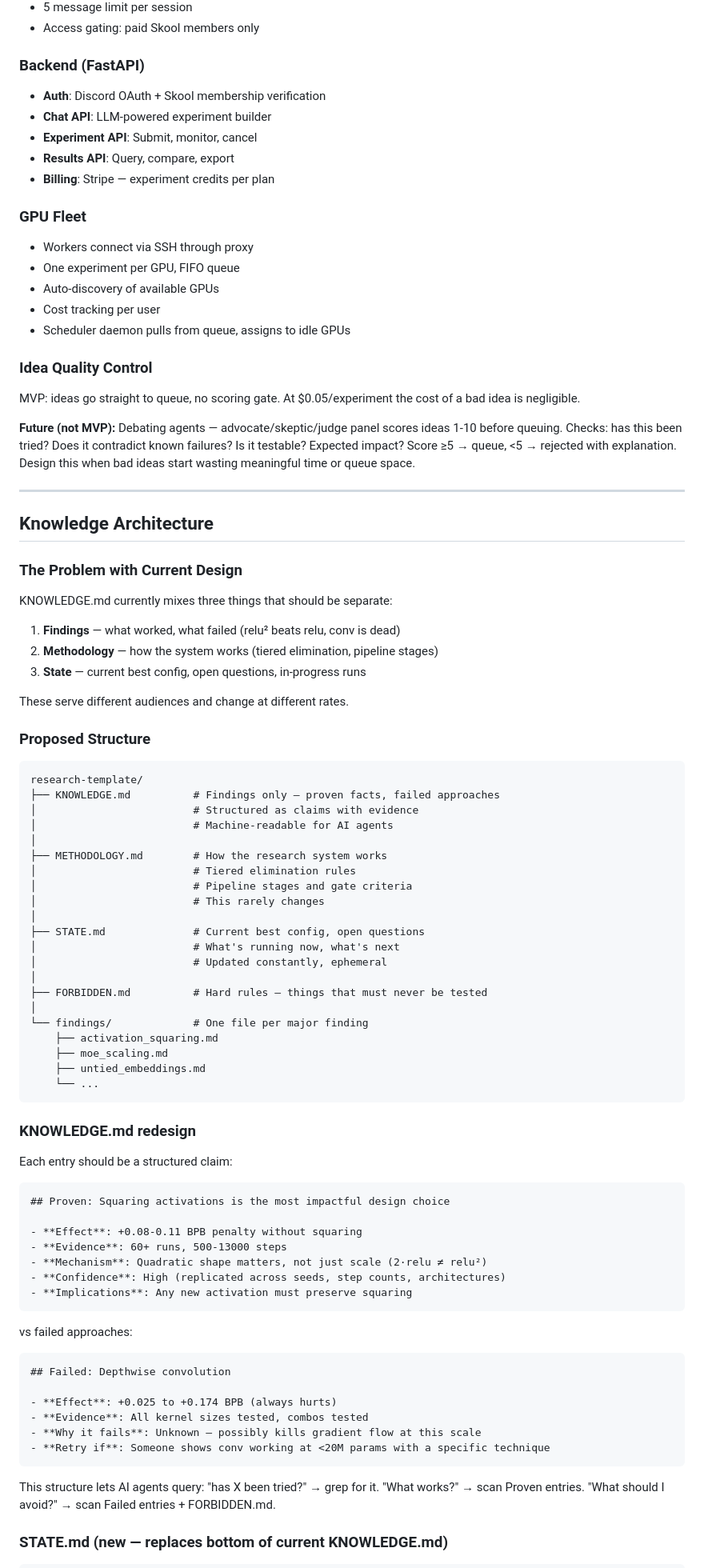
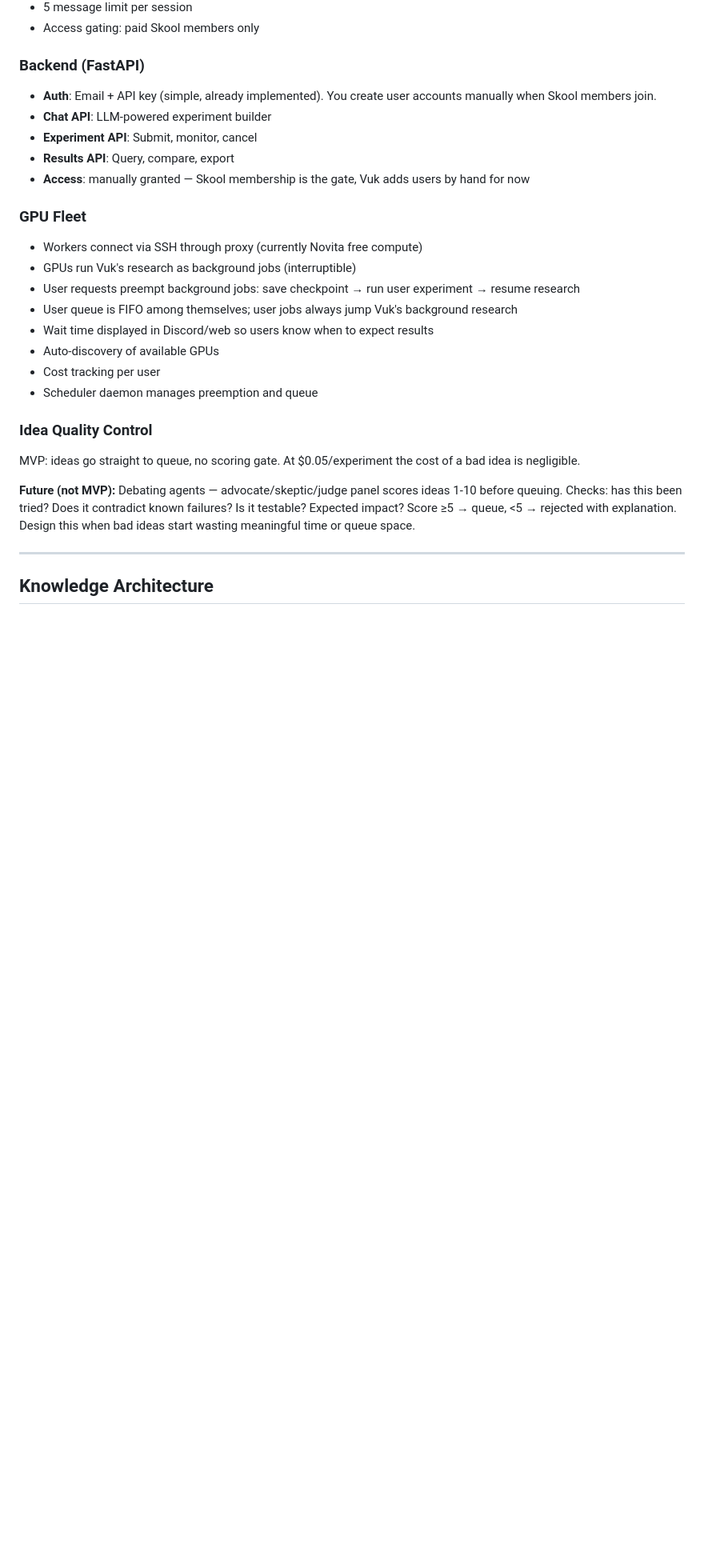
Before and after one commit to vukrosic/auto-research, a Markdown page: STARTUP_PLAN.md, the part around one of its changes. Shown at 80% size. Rendered like a GitHub page; blank space fills up the shorter version.

Commit message:
refactor: Update startup plan to clarify GPU usage, authentication methods, and knowledge architecture restructuring for improved operational efficiency and user experience.

````diff
--- a/STARTUP_PLAN.md
+++ b/STARTUP_PLAN.md
@@ -119,19 +119,22 @@ parameter-golf/       # Research template (the experiment codebase)
 
 ### Backend (FastAPI)
 
-- **Auth**: Discord OAuth + Skool membership verification
+- **Auth**: Email + API key (simple, already implemented). You create user accounts manually when Skool members join.
 - **Chat API**: LLM-powered experiment builder
 - **Experiment API**: Submit, monitor, cancel
 - **Results API**: Query, compare, export
-- **Billing**: Stripe — experiment credits per plan
+- **Access**: manually granted — Skool membership is the gate, Vuk adds users by hand for now
 
 ### GPU Fleet
 
-- Workers connect via SSH through proxy
-- One experiment per GPU, FIFO queue
+- Workers connect via SSH through proxy (currently Novita free compute)
+- GPUs run Vuk's research as background jobs (interruptible)
+- User requests preempt background jobs: save checkpoint → run user experiment → resume research
+- User queue is FIFO among themselves; user jobs always jump Vuk's background research
+- Wait time displayed in Discord/web so users know when to expect results
 - Auto-discovery of available GPUs
 - Cost tracking per user
-- Scheduler daemon pulls from queue, assigns to idle GPUs
+- Scheduler daemon manages preemption and queue
 
 ### Idea Quality Control
 
@@ -143,68 +146,3 @@ MVP: ideas go straight to queue, no scoring gate. At $0.05/experiment the cost o
 
 ## Knowledge Architecture
 
-### The Problem with Current Design
-
-KNOWLEDGE.md currently mixes three things that should be separate:
-
-1. **Findings** — what worked, what failed (relu² beats relu, conv is dead)
-2. **Methodology** — how the system works (tiered elimination, pipeline stages)
-3. **State** — current best config, open questions, in-progress runs
-
-These serve different audiences and change at different rates.
-
-### Proposed Structure
-
-```
-research-template/
-├── KNOWLEDGE.md          # Findings only — proven facts, failed approaches
-│                         # Structured as claims with evidence
-│                         # Machine-readable for AI agents
-│
-├── METHODOLOGY.md        # How the research system works
-│                         # Tiered elimination rules
-│                         # Pipeline stages and gate criteria
-│                         # This rarely changes
-│
-├── STATE.md              # Current best config, open questions
-│                         # What's running now, what's next
-│                         # Updated constantly, ephemeral
-│
-├── FORBIDDEN.md          # Hard rules — things that must never be tested
-│
-└── findings/             # One file per major finding
-    ├── activation_squaring.md
-    ├── moe_scaling.md
-    ├── untied_embeddings.md
-    └── ...
-```
-
-### KNOWLEDGE.md redesign
-
-Each entry should be a structured claim:
-
-```markdown
-## Proven: Squaring activations is the most impactful design choice
-
-- **Effect**: +0.08-0.11 BPB penalty without squaring
-- **Evidence**: 60+ runs, 500-13000 steps
-- **Mechanism**: Quadratic shape matters, not just scale (2·relu ≠ relu²)
-- **Confidence**: High (replicated across seeds, step counts, architectures)
-- **Implications**: Any new activation must preserve squaring
-```
-
-vs failed approaches:
-
-```markdown
-## Failed: Depthwise convolution
-
-- **Effect**: +0.025 to +0.174 BPB (always hurts)
-- **Evidence**: All kernel sizes tested, combos tested
-- **Why it fails**: Unknown — possibly kills gradient flow at this scale
-- **Retry if**: Someone shows conv working at <20M params with a specific technique
-```
-
-This structure lets AI agents query: "has X been tried?" → grep for it. "What works?" → scan Proven entries. "What should I avoid?" → scan Failed entries + FORBIDDEN.md.
-
-### STATE.md (new — replaces bottom of current KNOWLEDGE.md)
-
````
Also changed, not shown: other parts of STARTUP_PLAN.md (+5 -21 lines).
